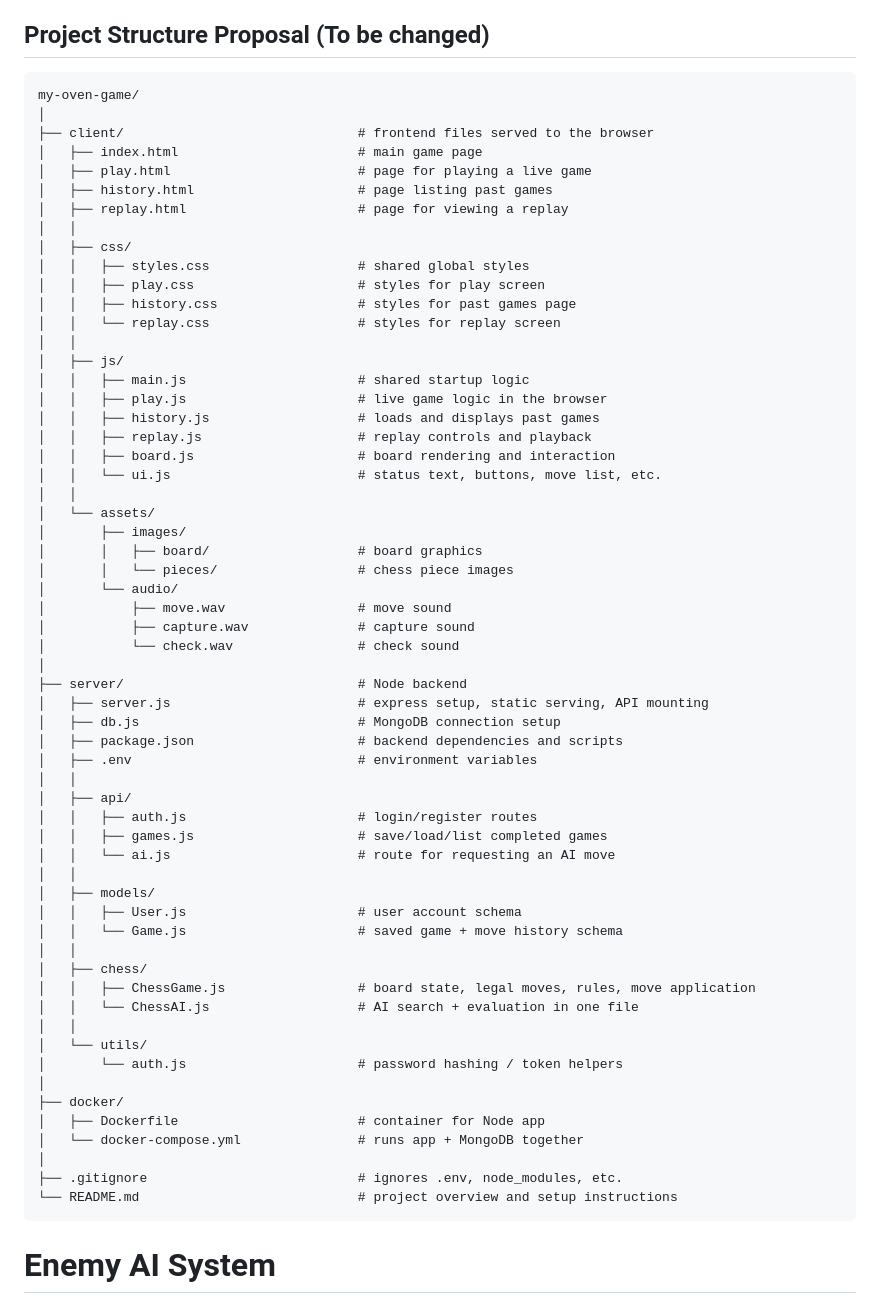
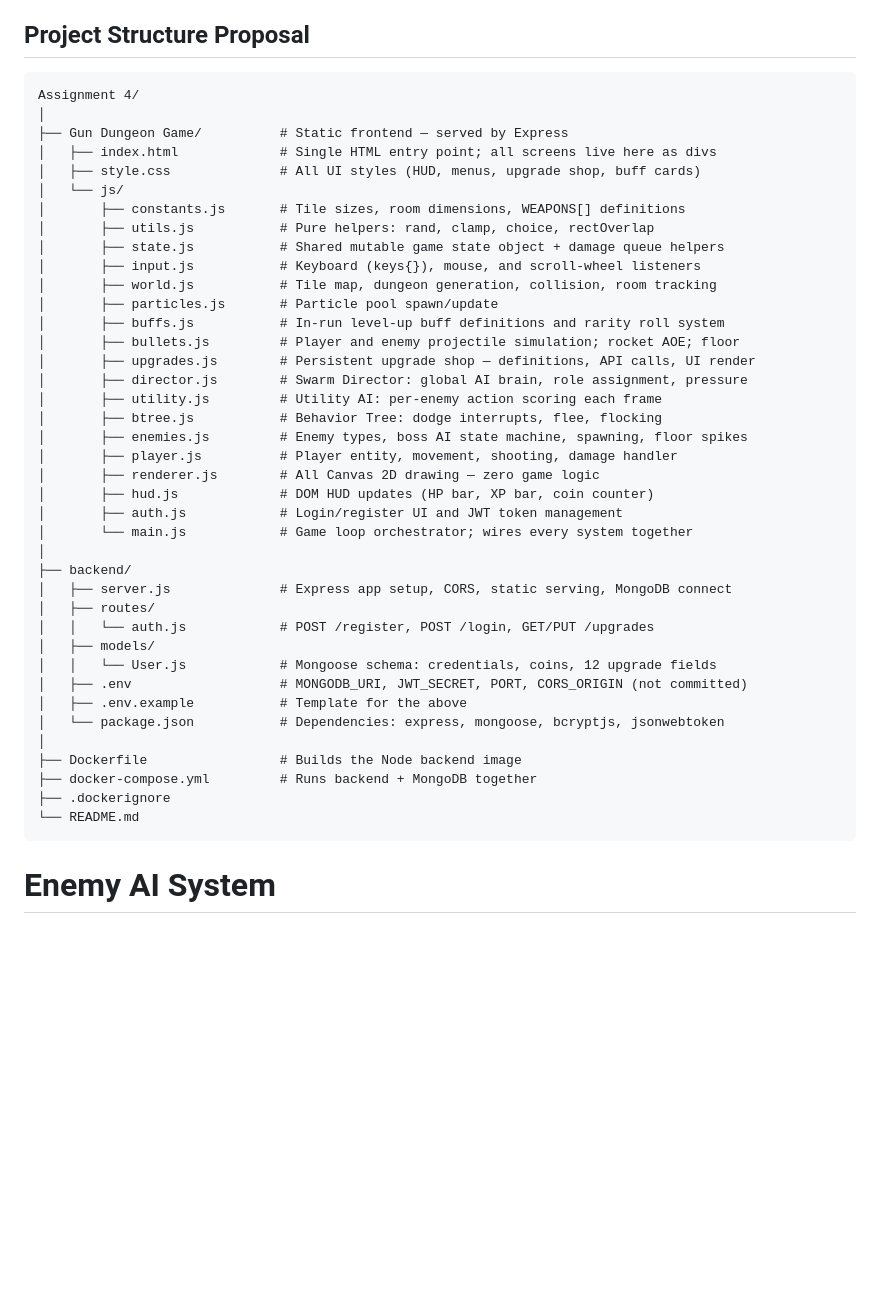
Before and after one commit to adjgonzalez/gun_dungeon_game, a Markdown page: 2026-03-29 - Project Proposal/README.md, the part around the change. Rendered like a GitHub page; blank space fills up the shorter version.

Commit message:
Revise project structure and add Gun Dungeon Game details
Updated project structure proposal and added details for the Gun Dungeon Game.

````diff
--- a/2026-03-29 - Project Proposal/README.md
+++ b/2026-03-29 - Project Proposal/README.md
@@ -229,68 +229,48 @@ Every **5 levels**, choose a **Rare or Legendary** upgrade.
 - Docker
   - Use for creating container for deployment
 
-## Project Structure Proposal (To be changed)
+## Project Structure Proposal
 
-```text
-my-oven-game/
+```
+Assignment 4/
 │
-├── client/                              # frontend files served to the browser
-│   ├── index.html                       # main game page
-│   ├── play.html                        # page for playing a live game
-│   ├── history.html                     # page listing past games
-│   ├── replay.html                      # page for viewing a replay
-│   │
-│   ├── css/
-│   │   ├── styles.css                   # shared global styles
-│   │   ├── play.css                     # styles for play screen
-│   │   ├── history.css                  # styles for past games page
-│   │   └── replay.css                   # styles for replay screen
-│   │
-│   ├── js/
-│   │   ├── main.js                      # shared startup logic
-│   │   ├── play.js                      # live game logic in the browser
-│   │   ├── history.js                   # loads and displays past games
-│   │   ├── replay.js                    # replay controls and playback
-│   │   ├── board.js                     # board rendering and interaction
-│   │   └── ui.js                        # status text, buttons, move list, etc.
-│   │
-│   └── assets/
-│       ├── images/
-│       │   ├── board/                   # board graphics
-│       │   └── pieces/                  # chess piece images
-│       └── audio/
-│           ├── move.wav                 # move sound
-│           ├── capture.wav              # capture sound
-│           └── check.wav                # check sound
+├── Gun Dungeon Game/          # Static frontend — served by Express
+│   ├── index.html             # Single HTML entry point; all screens live here as divs
+│   ├── style.css              # All UI styles (HUD, menus, upgrade shop, buff cards)
+│   └── js/
+│       ├── constants.js       # Tile sizes, room dimensions, WEAPONS[] definitions
+│       ├── utils.js           # Pure helpers: rand, clamp, choice, rectOverlap
+│       ├── state.js           # Shared mutable game state object + damage queue helpers
+│       ├── input.js           # Keyboard (keys{}), mouse, and scroll-wheel listeners
+│       ├── world.js           # Tile map, dungeon generation, collision, room tracking
+│       ├── particles.js       # Particle pool spawn/update
+│       ├── buffs.js           # In-run level-up buff definitions and rarity roll system
+│       ├── bullets.js         # Player and enemy projectile simulation; rocket AOE; floor
+│       ├── upgrades.js        # Persistent upgrade shop — definitions, API calls, UI render
+│       ├── director.js        # Swarm Director: global AI brain, role assignment, pressure
+│       ├── utility.js         # Utility AI: per-enemy action scoring each frame
+│       ├── btree.js           # Behavior Tree: dodge interrupts, flee, flocking
+│       ├── enemies.js         # Enemy types, boss AI state machine, spawning, floor spikes
+│       ├── player.js          # Player entity, movement, shooting, damage handler
+│       ├── renderer.js        # All Canvas 2D drawing — zero game logic
+│       ├── hud.js             # DOM HUD updates (HP bar, XP bar, coin counter)
+│       ├── auth.js            # Login/register UI and JWT token management
+│       └── main.js            # Game loop orchestrator; wires every system together
 │
-├── server/                              # Node backend
-│   ├── server.js                        # express setup, static serving, API mounting
-│   ├── db.js                            # MongoDB connection setup
-│   ├── package.json                     # backend dependencies and scripts
-│   ├── .env                             # environment variables
-│   │
-│   ├── api/
-│   │   ├── auth.js                      # login/register routes
-│   │   ├── games.js                     # save/load/list completed games
-│   │   └── ai.js                        # route for requesting an AI move
-│   │
+├── backend/
+│   ├── server.js              # Express app setup, CORS, static serving, MongoDB connect
+│   ├── routes/
+│   │   └── auth.js            # POST /register, POST /login, GET/PUT /upgrades
 │   ├── models/
-│   │   ├── User.js                      # user account schema
-│   │   └── Game.js                      # saved game + move history schema
-│   │
-│   ├── chess/
-│   │   ├── ChessGame.js                 # board state, legal moves, rules, move application
-│   │   └── ChessAI.js                   # AI search + evaluation in one file
-│   │
-│   └── utils/
-│       └── auth.js                      # password hashing / token helpers
+│   │   └── User.js            # Mongoose schema: credentials, coins, 12 upgrade fields
+│   ├── .env                   # MONGODB_URI, JWT_SECRET, PORT, CORS_ORIGIN (not committed)
+│   ├── .env.example           # Template for the above
+│   └── package.json           # Dependencies: express, mongoose, bcryptjs, jsonwebtoken
 │
-├── docker/
-│   ├── Dockerfile                       # container for Node app
-│   └── docker-compose.yml               # runs app + MongoDB together
-│
-├── .gitignore                           # ignores .env, node_modules, etc.
-└── README.md                            # project overview and setup instructions
+├── Dockerfile                 # Builds the Node backend image
+├── docker-compose.yml         # Runs backend + MongoDB together
+├── .dockerignore
+└── README.md
 ```
 # Enemy AI System
 
````
